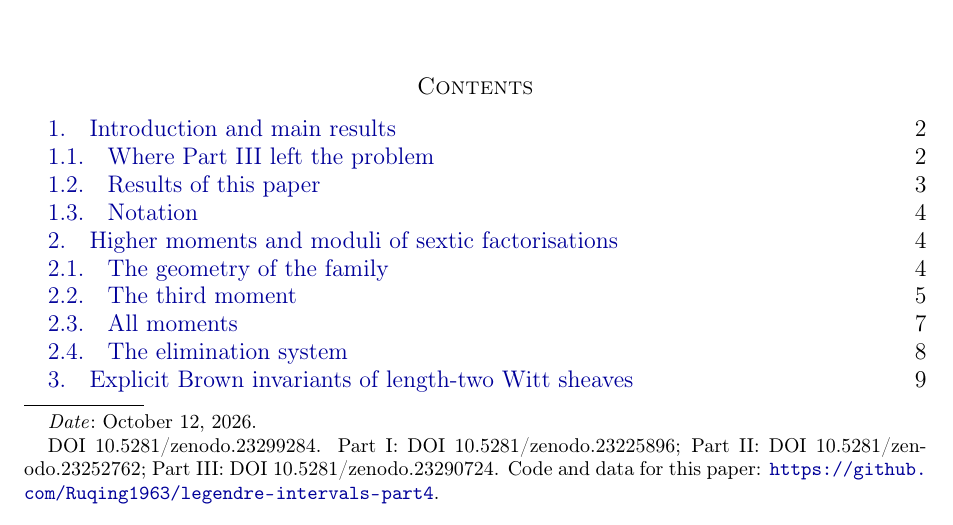
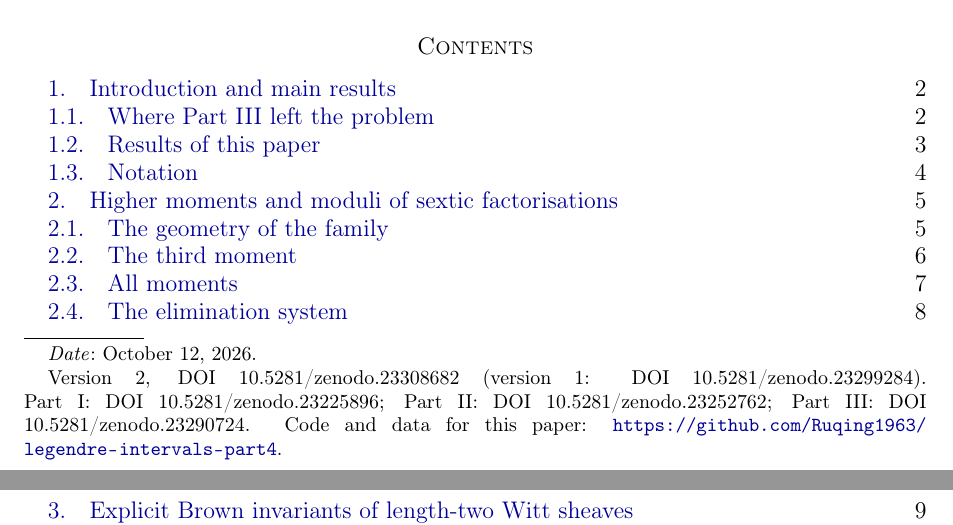
Before and after one commit to Ruqing1963/legendre-intervals-part4, a LaTeX paper (paper/legendre_IV_hexad_moments_brown_X.tex): part of page 1 of 24 before the commit and two parts of pages 1 and 2 of 24 after it, the two joined at a grey line, cut so that both start at the same text. Compiled offline with pdfLaTeX.

Commit message:
version 2: DOI 10.5281/zenodo.23308682 in paper and README; Zenodo description updated (all eleven sign classes proved)

```diff
--- a/paper/legendre_IV_hexad_moments_brown_X.tex
+++ b/paper/legendre_IV_hexad_moments_brown_X.tex
@@ -54,7 +54,7 @@
 \author{Ruqing Chen}
 \address{GUT Geoservice Inc., Montreal, Canada}
 \email{ruqing@hotmail.com}
-\thanks{DOI 10.5281/zenodo.23299284. Part~I: DOI 10.5281/zenodo.23225896; Part~II: DOI 10.5281/zenodo.23252762; Part~III: DOI 10.5281/zenodo.23290724. Code and data for this paper: \url{https://github.com/Ruqing1963/legendre-intervals-part4}.}
+\thanks{Version 2, DOI 10.5281/zenodo.23308682 (version 1: DOI 10.5281/zenodo.23299284). Part~I: DOI 10.5281/zenodo.23225896; Part~II: DOI 10.5281/zenodo.23252762; Part~III: DOI 10.5281/zenodo.23290724. Code and data for this paper: \url{https://github.com/Ruqing1963/legendre-intervals-part4}.}
 \date{\today}
 
 \begin{document}
```
Also changed, not shown: README.md, paper/legendre_IV_hexad_moments_brown_X.pdf.
